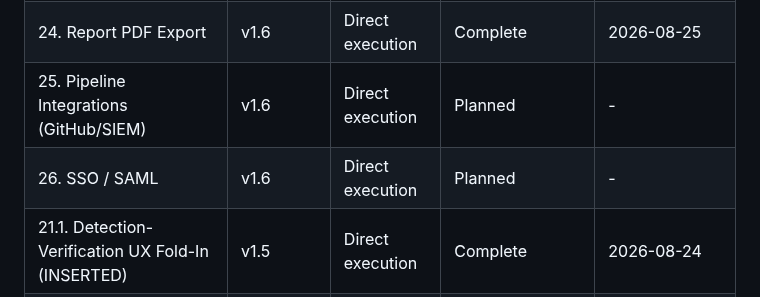
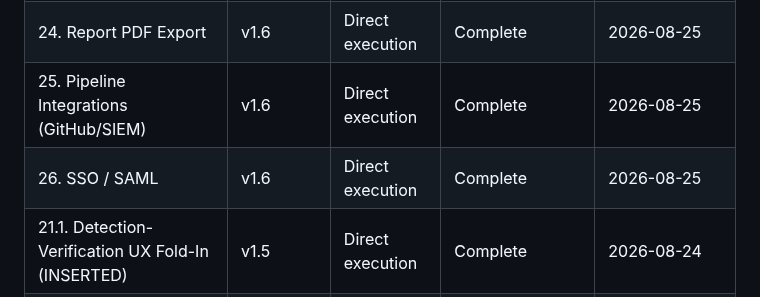
Before and after one commit to Ayomide1450/WebVulnScanner, a Markdown page: .planning/ROADMAP.md, the part around the change. Rendered like a GitHub page.

Commit message:
docs: mark phases 25+26 complete in progress table

```diff
--- a/.planning/ROADMAP.md
+++ b/.planning/ROADMAP.md
@@ -797,8 +797,8 @@ not a failure to ship.
 | 22. In-Product API Documentation | v1.6 | Direct execution | Complete | 2026-08-24 |
 | 23. Audit Log | v1.6 | Direct execution | Complete | 2026-08-25 |
 | 24. Report PDF Export | v1.6 | Direct execution | Complete | 2026-08-25 |
-| 25. Pipeline Integrations (GitHub/SIEM) | v1.6 | Direct execution | Planned | - |
-| 26. SSO / SAML | v1.6 | Direct execution | Planned | - |
+| 25. Pipeline Integrations (GitHub/SIEM) | v1.6 | Direct execution | Complete | 2026-08-25 |
+| 26. SSO / SAML | v1.6 | Direct execution | Complete | 2026-08-25 |
 | 21.1. Detection-Verification UX Fold-In (INSERTED) | v1.5 | Direct execution | Complete | 2026-08-24 |
 | 27. Continuous Regression Tracking | v1.7 | Direct execution | Complete 2026-08-24 | 4e5947e (staging v14) |
 | 27.1. Risk-Score-Over-Time Chart Legibility Fix (INSERTED) | v1.7 | Direct execution | Complete 2026-08-25 | f215d92 (staging v16) |
```
